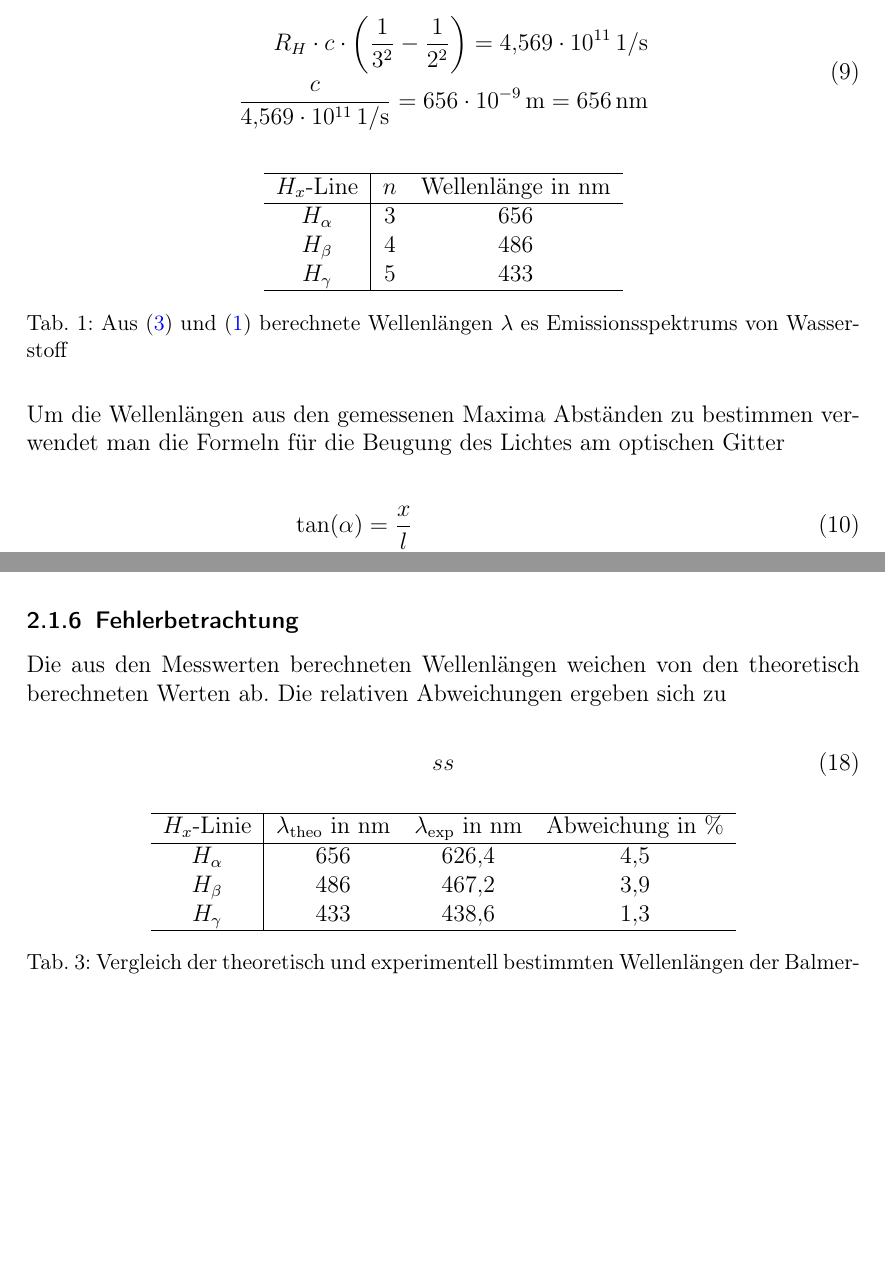
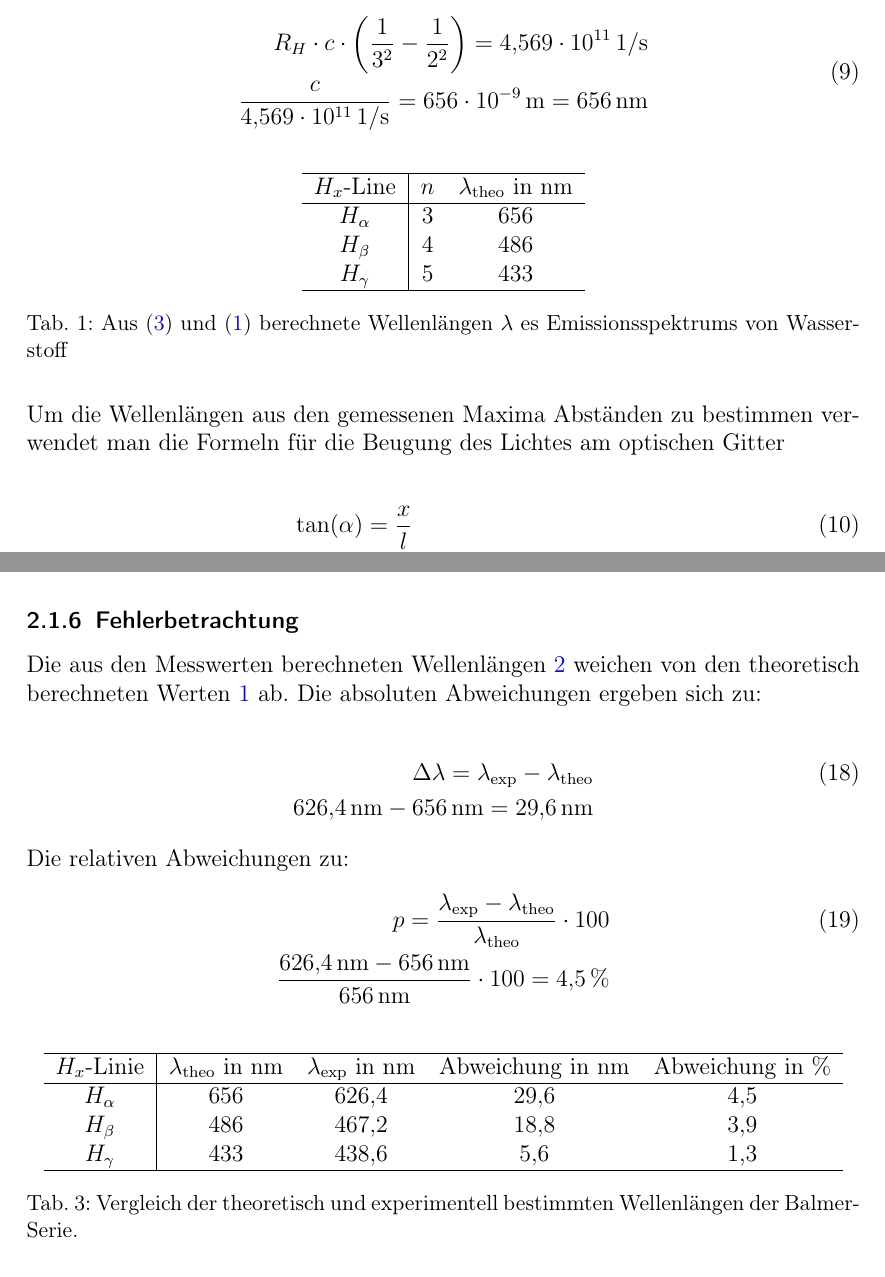
Before and after one commit to nordri9/Chemie-Protokoll, a LaTeX document (SPE/protokoll.tex, which reads SPE/chapters/versuche.tex): two parts of pages 6 and 8 of 10, joined at a grey line, cut so that both start at the same text, the shorter picture padded with empty space. Compiled offline with pdfLaTeX.

Commit message:
1. Fehlerrechnung

```diff
--- a/SPE/chapters/versuche.tex
+++ b/SPE/chapters/versuche.tex
@@ -30,7 +30,7 @@ Für die $H_{\alpha}$-Linie ($n_{2}=3$) wird gerechnet
   \centering
   \begin{tabular}{ c|cc  }
     \hline
-    $H_{x}$-Line&$n$ &Wellenlänge in $\SI{}{nm}$\\
+    $H_{x}$-Line&$n$ &$\lambda_{\text{theo}}$ in $\SI{}{nm}$\\
     \hline
     $H_{\alpha}$   & 3    &\SI{656}{}\\
     $H_{\beta}$ &   4  & \SI{486}{}  \\
@@ -39,6 +39,7 @@ Für die $H_{\alpha}$-Linie ($n_{2}=3$) wird gerechnet
     \hline
   \end{tabular}
   \caption{Aus \eqref{eq:balmer-frequenz} und \eqref{eq:wavelength} berechnete Wellenlängen $\lambda$ es Emissionsspektrums von Wasserstoff}
+  \label{tab:theoretische-werte}
 
 \end{table}
 
@@ -118,20 +120,27 @@ Durch einsetzen der konstanten erhalten wir
 \end{align}
 
 \subsubsection{Fehlerbetrachtung}
-Die aus den Messwerten berechneten Wellenlängen weichen von den theoretisch berechneten Werten ab. Die relativen Abweichungen ergeben sich zu
+Die aus den Messwerten berechneten Wellenlängen \ref{tab:gemessene-werte} weichen von den theoretisch berechneten Werten \ref{tab:theoretische-werte} ab. Die absoluten Abweichungen ergeben sich zu:
 
 \begin{align}
-  ss
+  \Delta \lambda = \lambda_{\text{exp}}- \lambda_{\text{theo}}\\
+  \SI{626,4}{nm}- \SI{656}{nm}=\SI{29,6}{nm} \nonumber
 \end{align}
+Die relativen Abweichungen zu:
+\begin{align}
+  p = \frac{\lambda_{\text{exp}}- \lambda_{\text{theo}}}{\lambda_{\text{theo}}}\cdot 100 \\
+  \frac{\SI{626,4}{nm}- \SI{656}{nm}}{\SI{656}{nm}} \cdot 100 = \SI{4,5}{\percent} \nonumber
+\end{align}
+
 \begin{table}[H]
   \centering
-  \begin{tabular}{c|ccc}
+  \begin{tabular}{c|cccc}
     \hline
-    $H_{x}$-Linie & $\lambda_{\text{theo}}$ in \si{nm} & $\lambda_{\text{exp}}$ in \si{nm} & Abweichung in \si{\percent}\\
+    $H_{x}$-Linie & $\lambda_{\text{theo}}$ in \si{nm} & $\lambda_{\text{exp}}$ in \si{nm} &Abweichung in \si{nm}& Abweichung in \si{\percent}\\
     \hline
-    $H_{\alpha}$ & \SI{656}{} & \SI{626,4}{} & \SI{4,5}{}\\
-    $H_{\beta}$  & \SI{486}{} & \SI{467,2}{} & \SI{3,9}{}\\
-    $H_{\gamma}$ & \SI{433}{} & \SI{438,6}{} & \SI{1,3}{}\\
+    $H_{\alpha}$ & \SI{656}{} & \SI{626,4}{} & \SI{29,6}{}&\SI{4,5}{}\\
+    $H_{\beta}$  & \SI{486}{} & \SI{467,2}{} & \SI{18,8}{}&\SI{3,9}{}\\
+    $H_{\gamma}$ & \SI{433}{} & \SI{438,6}{} & \SI{5,6}{}&\SI{1,3}{}\\
     \hline
   \end{tabular}
   \caption{Vergleich der theoretisch und experimentell bestimmten Wellenlängen der Balmer-Serie.}
```
Also changed, not shown: SPE/chapters/versuche.tex (3 more changed lines).
